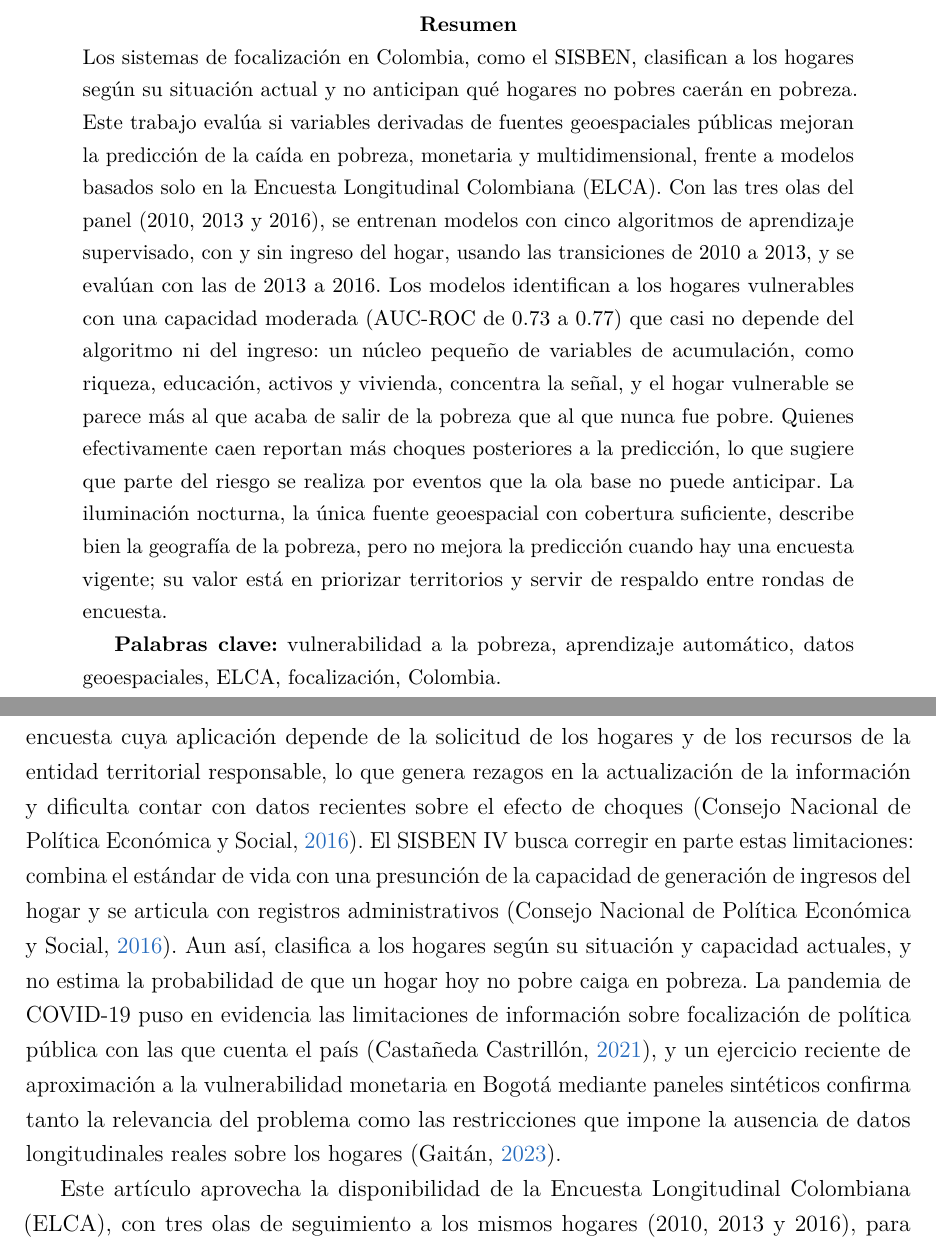
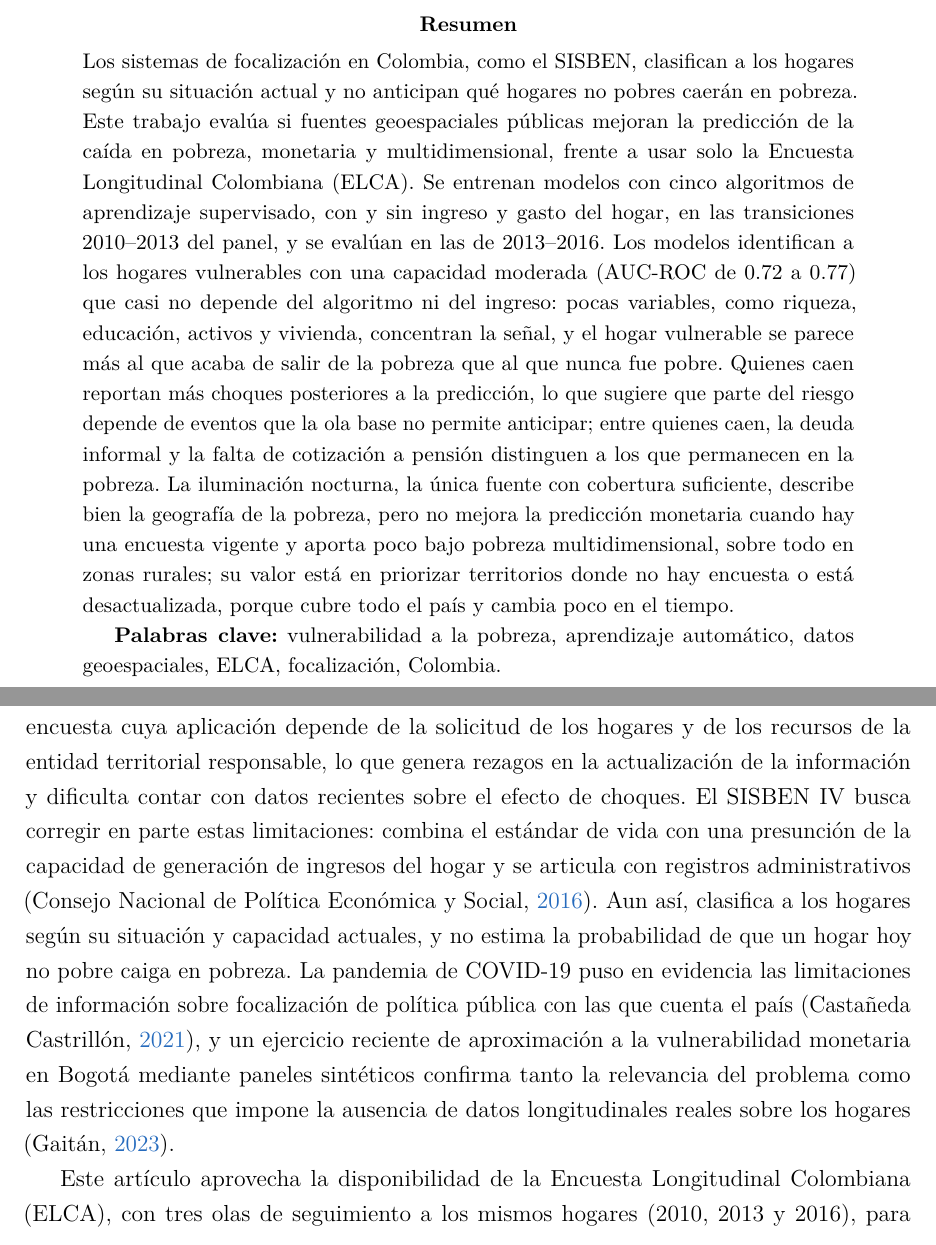
Before and after one commit to jonathanmelosa/tesis_vulnerabilidad, a LaTeX paper (paper/main.tex): two parts of pages 1 and 2 of 77, joined at a grey line, cut so that both start at the same text. Compiled offline with pdfLaTeX.

Commit message:
Align abstract with the findings reported in the paper
- Drop the claim that households staying poor report more later shocks
  (not reported in the text); add the informal debt / pension finding.
- Qualify night lights: no gain for monetary poverty, small gain under
  IPM mainly in rural areas; make the territorial-prioritization use
  concrete.
- AUC-ROC range 0.72-0.77 (IPM minimum is 0.725), "ingreso y gasto",
  typo fixes, trimmed to 250 words.
- Tighter line spacing in the abstract so the keywords fit on page 1.
- Remove a duplicate conpes2016 citation in the introduction.

Co-Authored-By: Claude Opus 5.5 <noreply@anthropic.com>

```diff
--- a/paper/main.tex
+++ b/paper/main.tex
@@ -134,27 +134,30 @@
 % ── Resumen ──────────────────────────────────────────────
 % TARGET: 200–250 palabras (no cuenta en el límite de páginas)
 \begin{abstract}
+\setstretch{1.15}% interlineado menor que el cuerpo para que resumen y palabras clave quepan en la pagina 1
 \noindent
 Los sistemas de focalización en Colombia, como el SISBEN, clasifican a los
 hogares según su situación actual y no anticipan qué hogares no pobres
-caerán en pobreza. Este trabajo evalúa si variables derivadas de fuentes
-geoespaciales públicas mejoran la predicción de la caída en pobreza,
-monetaria y multidimensional, frente a modelos basados solo en la Encuesta
-Longitudinal Colombiana (ELCA). Con las tres olas del panel (2010, 2013 y
-2016), se entrenan modelos con cinco algoritmos de aprendizaje supervisado,
-con y sin ingreso del hogar, usando las transiciones de 2010 a 2013, y se
-evalúan con las de 2013 a 2016. Los modelos identifican a los hogares
-vulnerables con una capacidad moderada (AUC-ROC de 0.73 a 0.77) que casi
-no depende del algoritmo ni del ingreso: un núcleo pequeño de variables de
-acumulación, como riqueza, educación, activos y vivienda, concentra la
-señal, y el hogar vulnerable se parece más al que acaba de salir de la
-pobreza que al que nunca fue pobre. Quienes efectivamente caen reportan
-más choques posteriores a la predicción, lo que sugiere que parte del
-riesgo se realiza por eventos que la ola base no puede anticipar. La iluminación
-nocturna, la única fuente geoespacial con cobertura suficiente, describe
-bien la geografía de la pobreza, pero no mejora la predicción cuando hay
-una encuesta vigente; su valor está en priorizar territorios y servir de
-respaldo entre rondas de encuesta.
+caerán en pobreza. Este trabajo evalúa si fuentes geoespaciales públicas
+mejoran la predicción de la caída en pobreza, monetaria y multidimensional,
+frente a usar solo la Encuesta Longitudinal Colombiana (ELCA).
+Se entrenan modelos con cinco algoritmos de aprendizaje supervisado, con y
+sin ingreso y gasto del hogar, en las transiciones 2010--2013 del panel, y
+se evalúan en las de 2013--2016. Los modelos identifican a los hogares
+vulnerables con una capacidad moderada (AUC-ROC de 0.72 a 0.77) que casi no
+depende del algoritmo ni del ingreso: pocas variables, como
+riqueza, educación, activos y vivienda, concentran la señal, y el hogar
+vulnerable se parece más al que acaba de salir de la pobreza que al que
+nunca fue pobre. Quienes caen reportan más choques posteriores
+a la predicción, lo que sugiere que parte del riesgo depende de eventos que
+la ola base no permite anticipar; entre quienes caen, la deuda informal y la
+falta de cotización a pensión distinguen a los que permanecen en la pobreza.
+La iluminación nocturna, la única fuente con cobertura
+suficiente, describe bien la geografía de la pobreza, pero no mejora la
+predicción monetaria cuando hay una encuesta vigente y aporta poco bajo
+pobreza multidimensional, sobre todo en zonas rurales; su valor está en
+priorizar territorios donde no hay encuesta o está desactualizada, porque
+cubre todo el país y cambia poco en el tiempo.
 
 \textbf{Palabras clave:} vulnerabilidad a la pobreza,
 aprendizaje automático, datos geoespaciales, ELCA,
@@ -200,7 +203,7 @@ Beneficiarios de Programas Sociales (SISBEN) opera a través de una
 encuesta cuya aplicación depende de la solicitud de los hogares y de los
 recursos de la entidad territorial responsable, lo que genera rezagos en
 la actualización de la información y dificulta contar con datos
-recientes sobre el efecto de choques \parencite{conpes2016}. El SISBEN IV
+recientes sobre el efecto de choques. El SISBEN IV
 busca corregir en parte estas limitaciones: combina el estándar de vida
 con una presunción de la capacidad de generación de ingresos del hogar y
 se articula con registros administrativos \parencite{conpes2016}. Aun
```
Also changed, not shown: paper/main.pdf.
